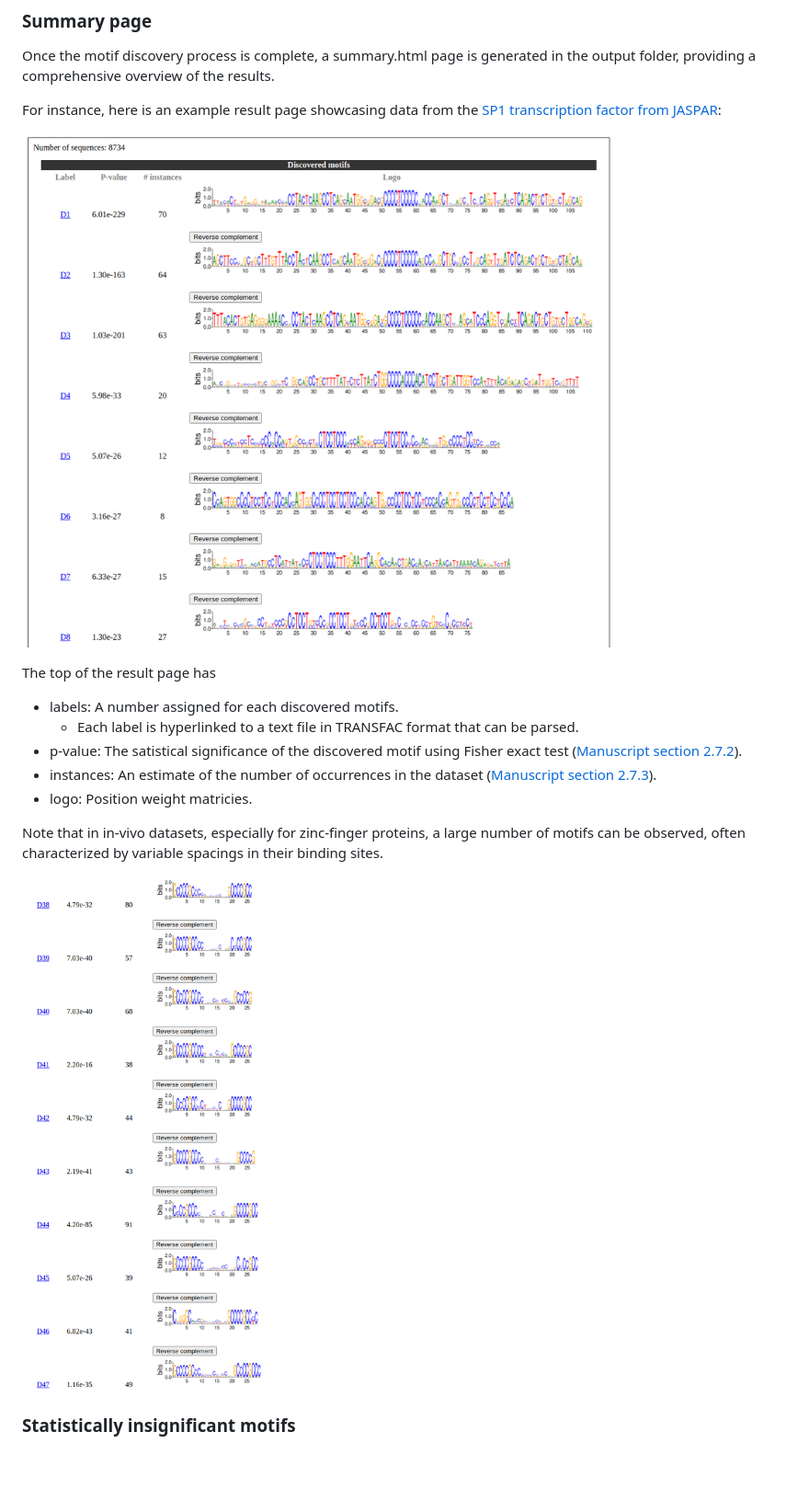
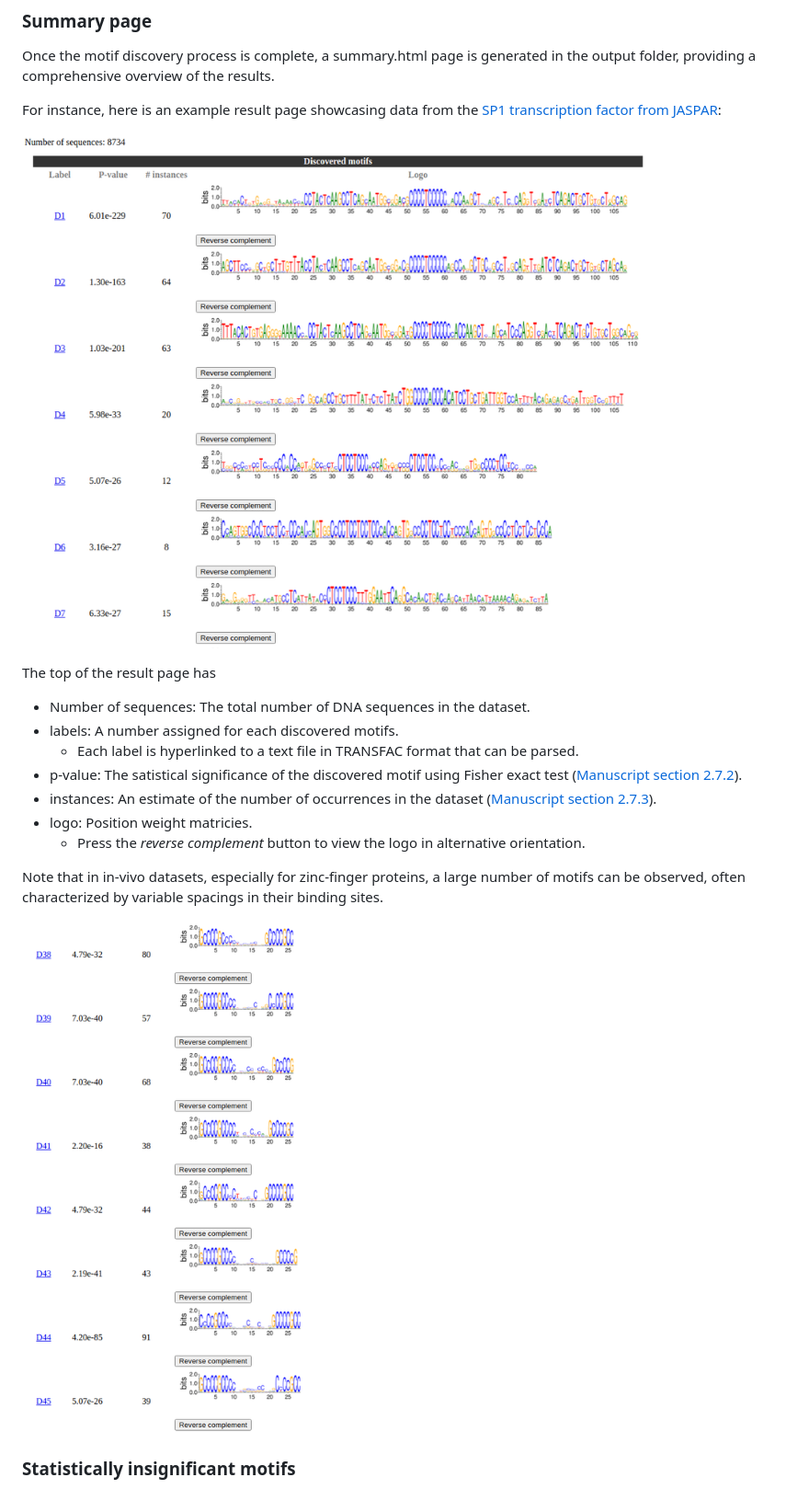
Before and after one commit to kchu25/MOTIFs.jl, a Markdown page: README.md, the part around the change. Shown: that part at 92% size. Drawn GitHub-style; pictures changed too: imgs/re_gap.png, imgs/re_top.png; blank space fills up the shorter version.

```diff
--- a/README.md
+++ b/README.md
@@ -95,11 +95,13 @@ For instance, here is an example result page showcasing data from the  [SP1 tran
 ![image info](./imgs/re_top.png)
 
 The top of the result page has
+- Number of sequences: The total number of DNA sequences in the dataset.
 - labels: A number assigned for each discovered motifs.
     * Each label is hyperlinked to a text file in TRANSFAC format that can be parsed.
 - p-value: The satistical significance of the discovered motif using Fisher exact test ([Manuscript section 2.7.2](https://academic.oup.com/bioinformatics/advance-article-abstract/doi/10.1093/bioinformatics/btad378/7192989?utm_source=advanceaccess&utm_campaign=bioinformatics&utm_medium=email)).
 - instances: An estimate of the number of occurrences in the dataset ([Manuscript section 2.7.3](https://academic.oup.com/bioinformatics/advance-article-abstract/doi/10.1093/bioinformatics/btad378/7192989?utm_source=advanceaccess&utm_campaign=bioinformatics&utm_medium=email)).
 - logo: Position weight matricies.
+    * Press the *reverse complement* button to view the logo in alternative orientation.
 
 
 Note that in in-vivo datasets, especially for zinc-finger proteins, a large number of motifs can be observed, often characterized by variable spacings in their binding sites.
```
Also changed, not shown: imgs/re_high_pval.png.
